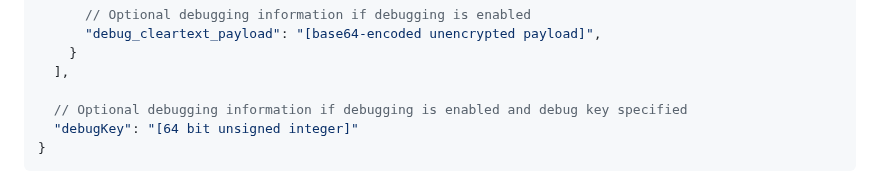
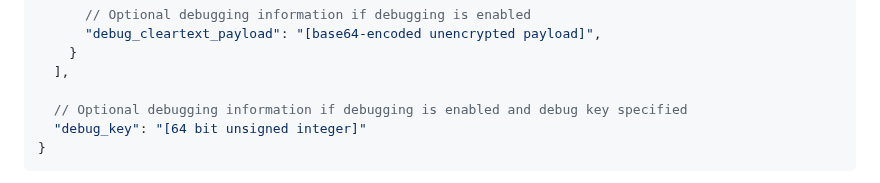
Before and after one commit to patcg-individual-drafts/private-aggregation-api, a Markdown page: README.md, the part around the change. Drawn GitHub-style.

Commit message:
Use debug_key in JSON report
We shouldn't have updated "debug_key" to "debugKey" in the JSON report itself -- only in the javascript.

````diff
--- a/README.md
+++ b/README.md
@@ -269,7 +269,7 @@ The following is an example report showing the JSON format
   ],
 
   // Optional debugging information if debugging is enabled and debug key specified
-  "debugKey": "[64 bit unsigned integer]"
+  "debug_key": "[64 bit unsigned integer]"
 }
 ```
 
````
